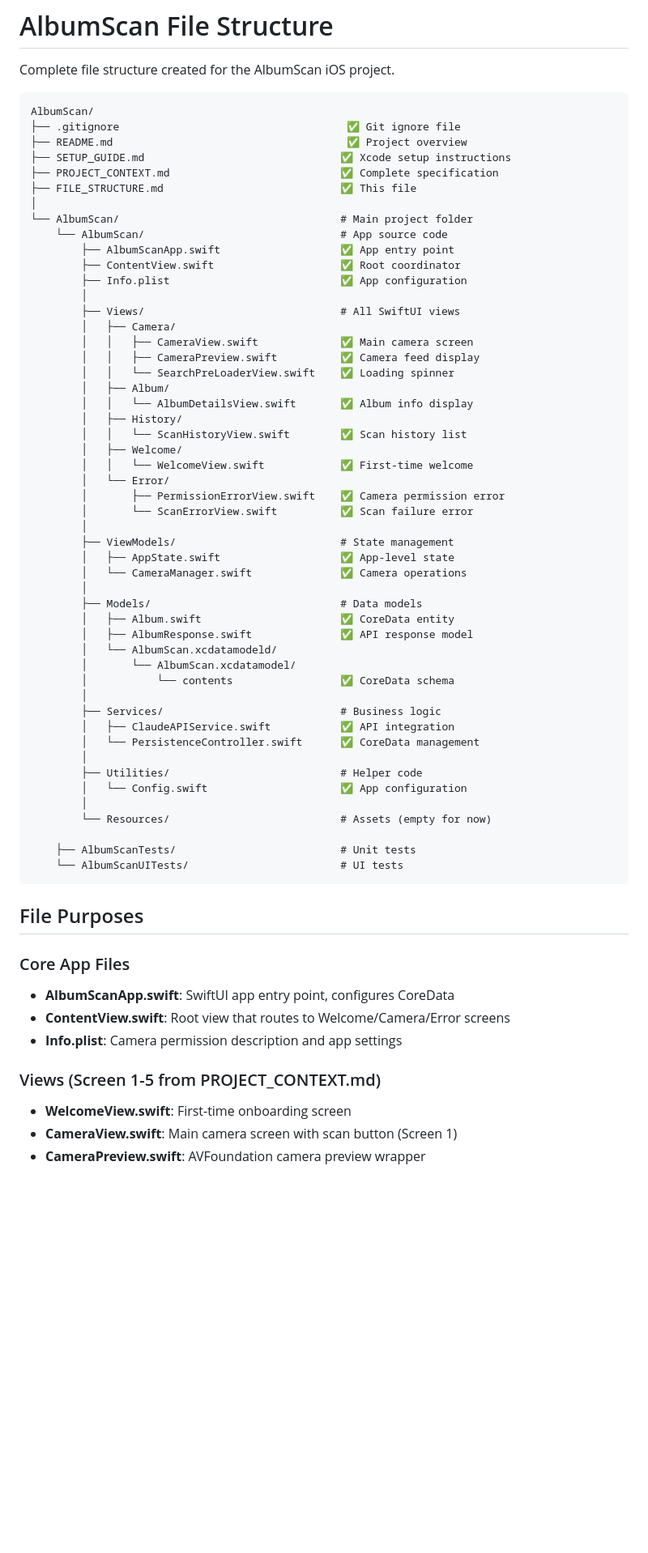
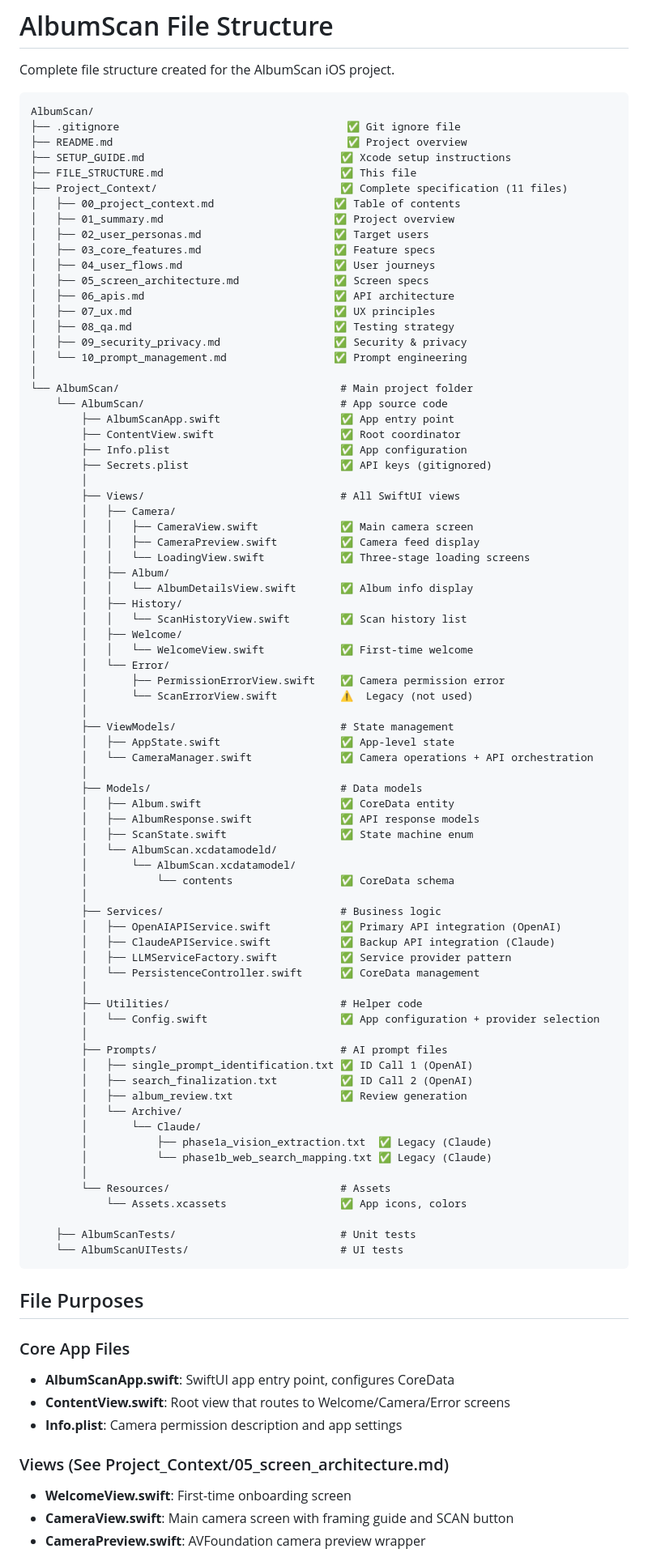
Before and after one commit to jamesschaffer/AlbumScan, a Markdown page: FILE_STRUCTURE.md, the part around one of its changes. Shown at 81% size. Drawn GitHub-style; blank space fills up the shorter version.

```diff
--- a/FILE_STRUCTURE.md
+++ b/FILE_STRUCTURE.md
@@ -7,20 +7,32 @@ AlbumScan/
 ├── .gitignore                                    ✅ Git ignore file
 ├── README.md                                     ✅ Project overview
 ├── SETUP_GUIDE.md                               ✅ Xcode setup instructions
-├── PROJECT_CONTEXT.md                           ✅ Complete specification
 ├── FILE_STRUCTURE.md                            ✅ This file
+├── Project_Context/                             ✅ Complete specification (11 files)
+│   ├── 00_project_context.md                   ✅ Table of contents
+│   ├── 01_summary.md                           ✅ Project overview
+│   ├── 02_user_personas.md                     ✅ Target users
+│   ├── 03_core_features.md                     ✅ Feature specs
+│   ├── 04_user_flows.md                        ✅ User journeys
+│   ├── 05_screen_architecture.md               ✅ Screen specs
+│   ├── 06_apis.md                              ✅ API architecture
+│   ├── 07_ux.md                                ✅ UX principles
+│   ├── 08_qa.md                                ✅ Testing strategy
+│   ├── 09_security_privacy.md                  ✅ Security & privacy
+│   └── 10_prompt_management.md                 ✅ Prompt engineering
 │
 └── AlbumScan/                                   # Main project folder
     └── AlbumScan/                               # App source code
         ├── AlbumScanApp.swift                   ✅ App entry point
         ├── ContentView.swift                    ✅ Root coordinator
         ├── Info.plist                           ✅ App configuration
+        ├── Secrets.plist                        ✅ API keys (gitignored)
         │
         ├── Views/                               # All SwiftUI views
         │   ├── Camera/
         │   │   ├── CameraView.swift             ✅ Main camera screen
         │   │   ├── CameraPreview.swift          ✅ Camera feed display
-        │   │   └── SearchPreLoaderView.swift    ✅ Loading spinner
+        │   │   └── LoadingView.swift            ✅ Three-stage loading screens
         │   ├── Album/
         │   │   └── AlbumDetailsView.swift       ✅ Album info display
         │   ├── History/
@@ -29,27 +41,40 @@ AlbumScan/
         │   │   └── WelcomeView.swift            ✅ First-time welcome
         │   └── Error/
         │       ├── PermissionErrorView.swift    ✅ Camera permission error
-        │       └── ScanErrorView.swift          ✅ Scan failure error
+        │       └── ScanErrorView.swift          ⚠️  Legacy (not used)
         │
         ├── ViewModels/                          # State management
         │   ├── AppState.swift                   ✅ App-level state
-        │   └── CameraManager.swift              ✅ Camera operations
+        │   └── CameraManager.swift              ✅ Camera operations + API orchestration
         │
         ├── Models/                              # Data models
         │   ├── Album.swift                      ✅ CoreData entity
-        │   ├── AlbumResponse.swift              ✅ API response model
+        │   ├── AlbumResponse.swift              ✅ API response models
+        │   ├── ScanState.swift                  ✅ State machine enum
         │   └── AlbumScan.xcdatamodeld/
         │       └── AlbumScan.xcdatamodel/
         │           └── contents                 ✅ CoreData schema
         │
         ├── Services/                            # Business logic
-        │   ├── ClaudeAPIService.swift           ✅ API integration
+        │   ├── OpenAIAPIService.swift           ✅ Primary API integration (OpenAI)
+        │   ├── ClaudeAPIService.swift           ✅ Backup API integration (Claude)
+        │   ├── LLMServiceFactory.swift          ✅ Service provider pattern
         │   └── PersistenceController.swift      ✅ CoreData management
         │
         ├── Utilities/                           # Helper code
-        │   └── Config.swift                     ✅ App configuration
+        │   └── Config.swift                     ✅ App configuration + provider selection
         │
-        └── Resources/                           # Assets (empty for now)
+        ├── Prompts/                             # AI prompt files
+        │   ├── single_prompt_identification.txt ✅ ID Call 1 (OpenAI)
+        │   ├── search_finalization.txt          ✅ ID Call 2 (OpenAI)
+        │   ├── album_review.txt                 ✅ Review generation
+        │   └── Archive/
+        │       └── Claude/
+        │           ├── phase1a_vision_extraction.txt  ✅ Legacy (Claude)
+        │           └── phase1b_web_search_mapping.txt ✅ Legacy (Claude)
+        │
+        └── Resources/                           # Assets
+            └── Assets.xcassets                  ✅ App icons, colors
 
     ├── AlbumScanTests/                          # Unit tests
     └── AlbumScanUITests/                        # UI tests
@@ -63,8 +88,8 @@ AlbumScan/
 - **ContentView.swift**: Root view that routes to Welcome/Camera/Error screens
 - **Info.plist**: Camera permission description and app settings
 
-### Views (Screen 1-5 from PROJECT_CONTEXT.md)
+### Views (See Project_Context/05_screen_architecture.md)
 
 - **WelcomeView.swift**: First-time onboarding screen
-- **CameraView.swift**: Main camera screen with scan button (Screen 1)
+- **CameraView.swift**: Main camera screen with framing guide and SCAN button
 - **CameraPreview.swift**: AVFoundation camera preview wrapper
```
Also changed, not shown: other parts of FILE_STRUCTURE.md (+45 -31 lines), SETUP_GUIDE.md (+62 -28 lines).
